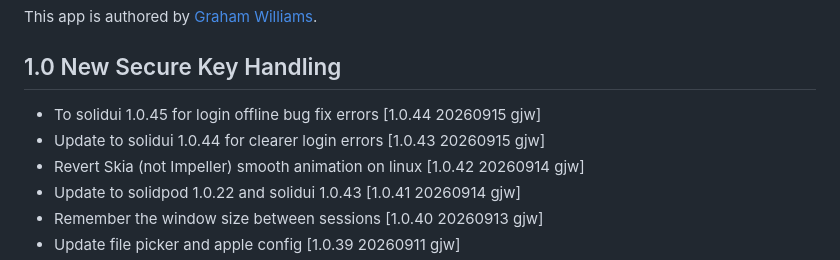
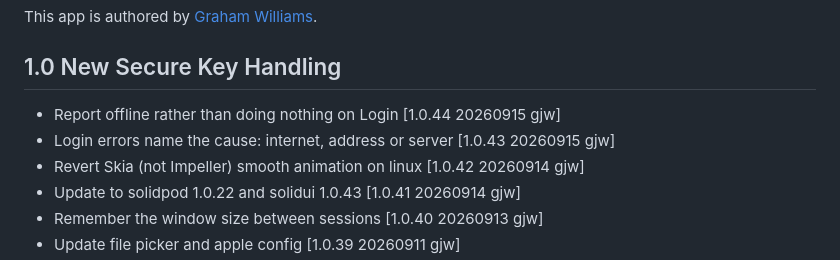
Before and after one commit to gjwgit/todopod, a Markdown page: CHANGELOG.md, the part around the change. Rendered like a GitHub page.

Commit message:
Describe the change in the changelog rather than the version bump

```diff
--- a/CHANGELOG.md
+++ b/CHANGELOG.md
@@ -38,8 +38,8 @@ Williams](https://togaware.com/Graham.Williams.html).
 
 ## 1.0 New Secure Key Handling
 
-+ To solidui 1.0.45 for login offline bug fix errors [1.0.44 20260915 gjw]
-+ Update to solidui 1.0.44 for clearer login errors [1.0.43 20260915 gjw]
++ Report offline rather than doing nothing on Login [1.0.44 20260915 gjw]
++ Login errors name the cause: internet, address or server [1.0.43 20260915 gjw]
 + Revert Skia (not Impeller) smooth animation on linux [1.0.42 20260914 gjw]
 + Update to solidpod 1.0.22 and solidui 1.0.43 [1.0.41 20260914 gjw]
 + Remember the window size between sessions [1.0.40 20260913 gjw]
```
